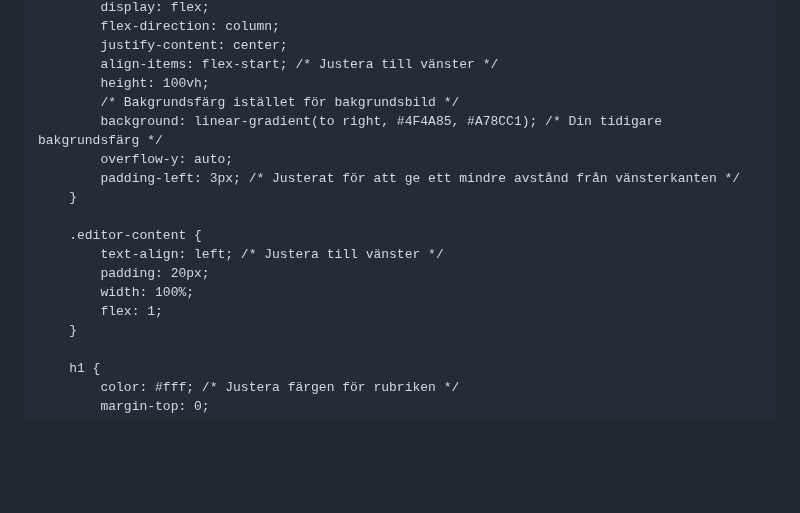
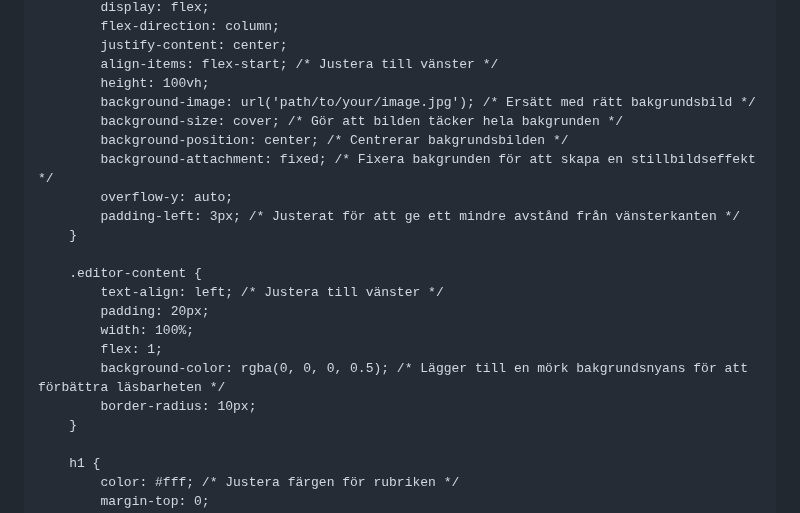
Before and after one commit to XenoBelino/XenoBelino.github.io, a Markdown page: README.md, the part around one of its changes. Drawn GitHub-style; blank space fills up the shorter version.

```diff
--- a/README.md
+++ b/README.md
@@ -20,8 +20,10 @@
             justify-content: center;
             align-items: flex-start; /* Justera till vänster */
             height: 100vh;
-            /* Bakgrundsfärg istället för bakgrundsbild */
-            background: linear-gradient(to right, #4F4A85, #A78CC1); /* Din tidigare bakgrundsfärg */
+            background-image: url('path/to/your/image.jpg'); /* Ersätt med rätt bakgrundsbild */
+            background-size: cover; /* Gör att bilden täcker hela bakgrunden */
+            background-position: center; /* Centrerar bakgrundsbilden */
+            background-attachment: fixed; /* Fixera bakgrunden för att skapa en stillbildseffekt */
             overflow-y: auto;
             padding-left: 3px; /* Justerat för att ge ett mindre avstånd från vänsterkanten */
         }
@@ -31,6 +33,8 @@
             padding: 20px;
             width: 100%;
             flex: 1;
+            background-color: rgba(0, 0, 0, 0.5); /* Lägger till en mörk bakgrundsnyans för att förbättra läsbarheten */
+            border-radius: 10px;
         }
 
         h1 {
```
Also changed, not shown: other parts of README.md (+3 -1 lines).
